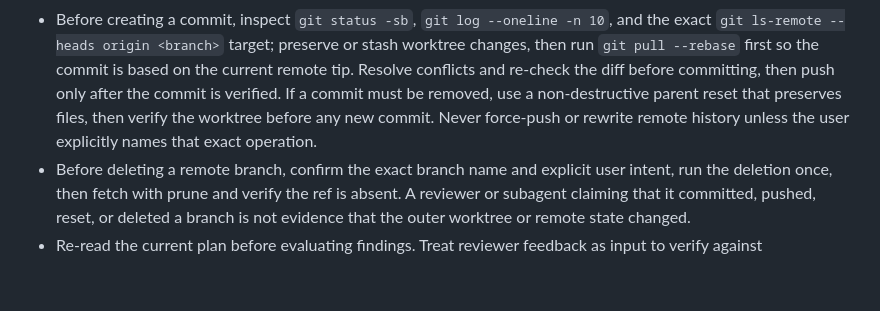
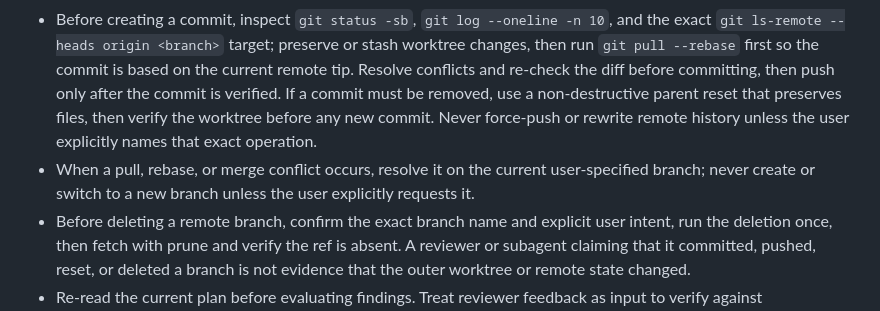
Before and after one commit to chenxuan520/last-line, a Markdown page: AGENTS.md, the part around the change. Drawn GitHub-style; blank space fills up the shorter version.

Commit message:
docs: document conflict branch policy

```diff
--- a/AGENTS.md
+++ b/AGENTS.md
@@ -92,6 +92,7 @@ npm run preview
 - Reviewers must not repeat test, typecheck, build, budget, smoke, or browser commands that the outer implementation agent already completed and recorded in the active plan. Reviewer work defaults to static diff/contract analysis; it may run only the smallest targeted verification for a specific uncovered risk, and must state why existing evidence is insufficient. Never rerun full suites merely for independent confirmation.
 - Review subagents are read-only Git reviewers: they must never checkout or switch branches, stash, reset, add, commit, amend, rebase, push, force-push, or delete remote branches. Only the outer agent may mutate repository or remote Git state, and every subagent report must be verified locally before acting on it.
 - Before creating a commit, inspect `git status -sb`, `git log --oneline -n 10`, and the exact `git ls-remote --heads origin <branch>` target; preserve or stash worktree changes, then run `git pull --rebase` first so the commit is based on the current remote tip. Resolve conflicts and re-check the diff before committing, then push only after the commit is verified. If a commit must be removed, use a non-destructive parent reset that preserves files, then verify the worktree before any new commit. Never force-push or rewrite remote history unless the user explicitly names that exact operation.
+- When a pull, rebase, or merge conflict occurs, resolve it on the current user-specified branch; never create or switch to a new branch unless the user explicitly requests it.
 - Before deleting a remote branch, confirm the exact branch name and explicit user intent, run the deletion once, then fetch with prune and verify the ref is absent. A reviewer or subagent claiming that it committed, pushed, reset, or deleted a branch is not evidence that the outer worktree or remote state changed.
 - Re-read the current plan before evaluating findings. Treat reviewer feedback as input to verify against requirements, compatibility, existing semantics, and code; do not apply it mechanically.
 - Resolve every blocker, high, and medium finding, then request re-review. Do not commit, push, deploy, or report completion while any such finding remains, unless the plan records a specific, evidence-backed reason that no code change is required.
```
